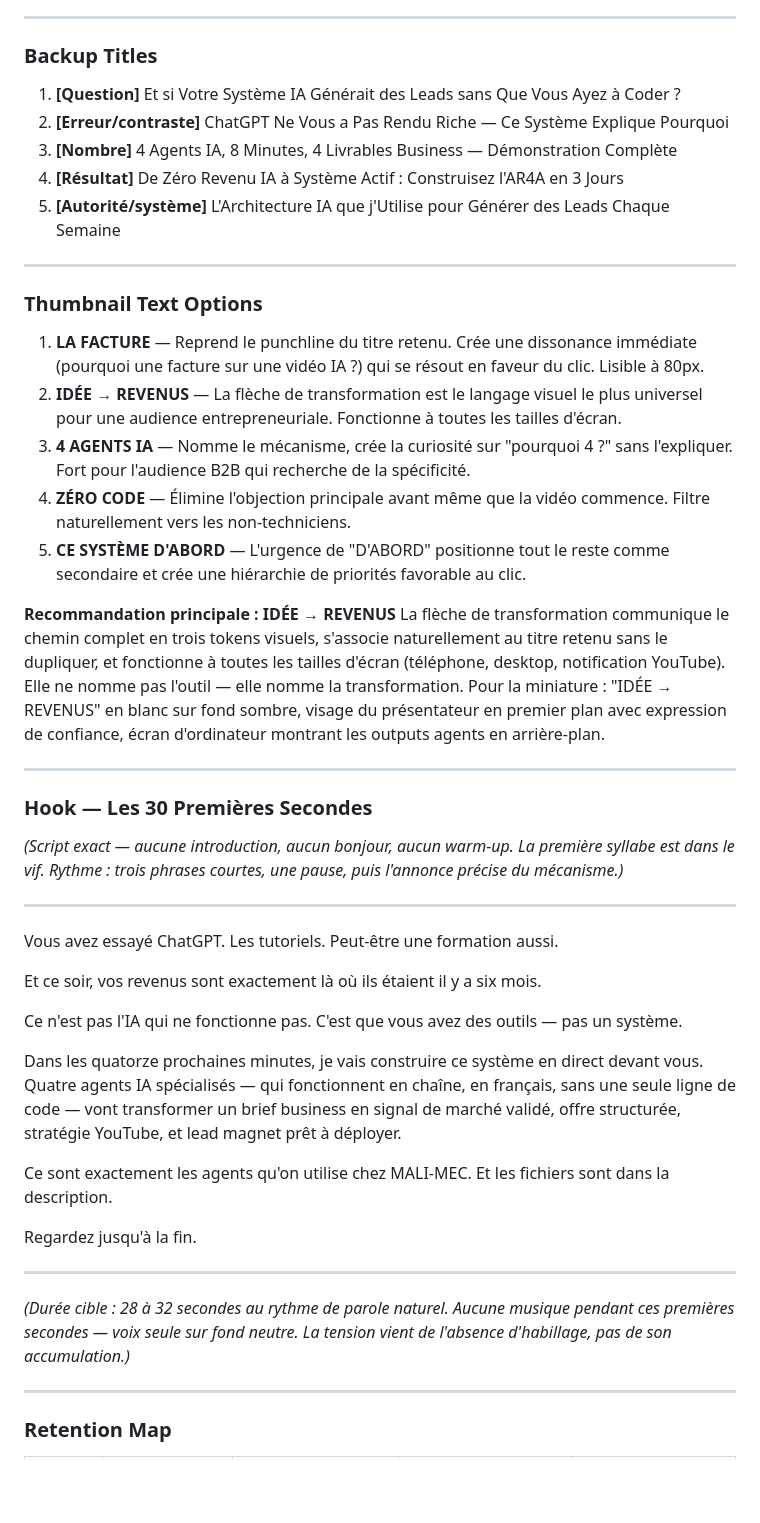
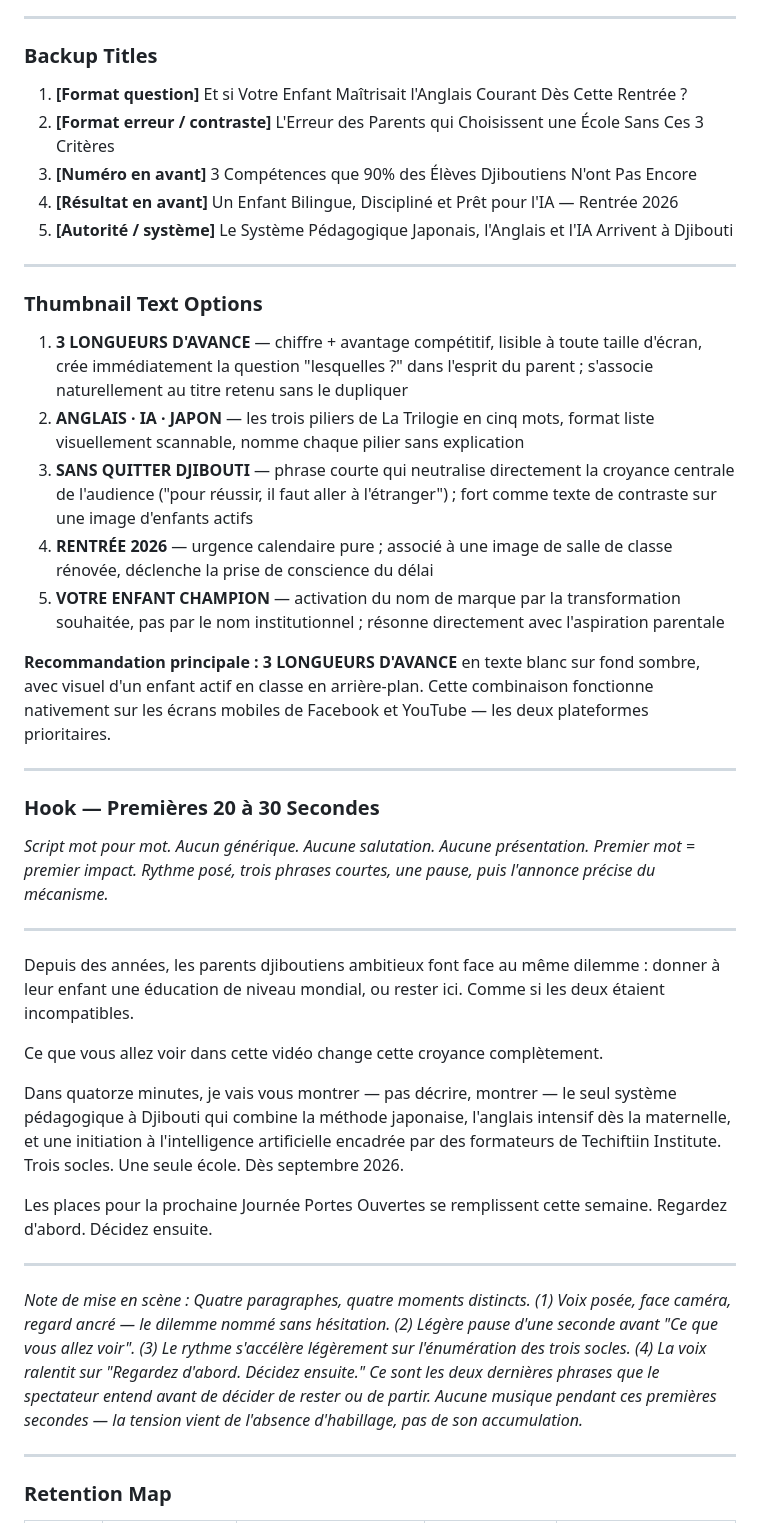
Before and after one commit to Sulubac/MALI-MEC, a Markdown page: outputs/03-content-strategy.md, the part around one of its changes. GitHub-like rendering; blank space fills up the shorter version.

```diff
--- a/outputs/03-content-strategy.md
+++ b/outputs/03-content-strategy.md
@@ -40,48 +34,43 @@
 
 ### Backup Titles
 
-1. **[Question]** Et si Votre Système IA Générait des Leads sans Que Vous Ayez à Coder ?
-2. **[Erreur/contraste]** ChatGPT Ne Vous a Pas Rendu Riche — Ce Système Explique Pourquoi
-3. **[Nombre]** 4 Agents IA, 8 Minutes, 4 Livrables Business — Démonstration Complète
-4. **[Résultat]** De Zéro Revenu IA à Système Actif : Construisez l'AR4A en 3 Jours
-5. **[Autorité/système]** L'Architecture IA que j'Utilise pour Générer des Leads Chaque Semaine
+1. **[Format question]** Et si Votre Enfant Maîtrisait l'Anglais Courant Dès Cette Rentrée ?
+2. **[Format erreur / contraste]** L'Erreur des Parents qui Choisissent une École Sans Ces 3 Critères
+3. **[Numéro en avant]** 3 Compétences que 90% des Élèves Djiboutiens N'ont Pas Encore
+4. **[Résultat en avant]** Un Enfant Bilingue, Discipliné et Prêt pour l'IA — Rentrée 2026
+5. **[Autorité / système]** Le Système Pédagogique Japonais, l'Anglais et l'IA Arrivent à Djibouti
 
 ---
 
 ### Thumbnail Text Options
 
-1. **LA FACTURE** — Reprend le punchline du titre retenu. Crée une dissonance immédiate (pourquoi une facture sur une vidéo IA ?) qui se résout en faveur du clic. Lisible à 80px.
-2. **IDÉE → REVENUS** — La flèche de transformation est le langage visuel le plus universel pour une audience entrepreneuriale. Fonctionne à toutes les tailles d'écran.
-3. **4 AGENTS IA** — Nomme le mécanisme, crée la curiosité sur "pourquoi 4 ?" sans l'expliquer. Fort pour l'audience B2B qui recherche de la spécificité.
-4. **ZÉRO CODE** — Élimine l'objection principale avant même que la vidéo commence. Filtre naturellement vers les non-techniciens.
-5. **CE SYSTÈME D'ABORD** — L'urgence de "D'ABORD" positionne tout le reste comme secondaire et crée une hiérarchie de priorités favorable au clic.
+1. **3 LONGUEURS D'AVANCE** — chiffre + avantage compétitif, lisible à toute taille d'écran, crée immédiatement la question "lesquelles ?" dans l'esprit du parent ; s'associe naturellement au titre retenu sans le dupliquer
+2. **ANGLAIS · IA · JAPON** — les trois piliers de La Trilogie en cinq mots, format liste visuellement scannable, nomme chaque pilier sans explication
+3. **SANS QUITTER DJIBOUTI** — phrase courte qui neutralise directement la croyance centrale de l'audience ("pour réussir, il faut aller à l'étranger") ; fort comme texte de contraste sur une image d'enfants actifs
+4. **RENTRÉE 2026** — urgence calendaire pure ; associé à une image de salle de classe rénovée, déclenche la prise de conscience du délai
+5. **VOTRE ENFANT CHAMPION** — activation du nom de marque par la transformation souhaitée, pas par le nom institutionnel ; résonne directement avec l'aspiration parentale
 
-**Recommandation principale : IDÉE → REVENUS**
-La flèche de transformation communique le chemin complet en trois tokens visuels, s'associe naturellement au titre retenu sans le dupliquer, et fonctionne à toutes les tailles d'écran (téléphone, desktop, notification YouTube). Elle ne nomme pas l'outil — elle nomme la transformation. Pour la miniature : "IDÉE → REVENUS" en blanc sur fond sombre, visage du présentateur en premier plan avec expression de confiance, écran d'ordinateur montrant les outputs agents en arrière-plan.
+**Recommandation principale : 3 LONGUEURS D'AVANCE** en texte blanc sur fond sombre, avec visuel d'un enfant actif en classe en arrière-plan. Cette combinaison fonctionne nativement sur les écrans mobiles de Facebook et YouTube — les deux plateformes prioritaires.
 
 ---
 
-### Hook — Les 30 Premières Secondes
+### Hook — Premières 20 à 30 Secondes
 
-*(Script exact — aucune introduction, aucun bonjour, aucun warm-up. La première syllabe est dans le vif. Rythme : trois phrases courtes, une pause, puis l'annonce précise du mécanisme.)*
+*Script mot pour mot. Aucun générique. Aucune salutation. Aucune présentation. Premier mot = premier impact. Rythme posé, trois phrases courtes, une pause, puis l'annonce précise du mécanisme.*
 
 ---
 
-Vous avez essayé ChatGPT. Les tutoriels. Peut-être une formation aussi.
+Depuis des années, les parents djiboutiens ambitieux font face au même dilemme : donner à leur enfant une éducation de niveau mondial, ou rester ici. Comme si les deux étaient incompatibles.
 
-Et ce soir, vos revenus sont exactement là où ils étaient il y a six mois.
+Ce que vous allez voir dans cette vidéo change cette croyance complètement.
 
-Ce n'est pas l'IA qui ne fonctionne pas. C'est que vous avez des outils — pas un système.
+Dans quatorze minutes, je vais vous montrer — pas décrire, montrer — le seul système pédagogique à Djibouti qui combine la méthode japonaise, l'anglais intensif dès la maternelle, et une initiation à l'intelligence artificielle encadrée par des formateurs de Techiftiin Institute. Trois socles. Une seule école. Dès septembre 2026.
 
-Dans les quatorze prochaines minutes, je vais construire ce système en direct devant vous. Quatre agents IA spécialisés — qui fonctionnent en chaîne, en français, sans une seule ligne de code — vont transformer un brief business en signal de marché validé, offre structurée, stratégie YouTube, et lead magnet prêt à déployer.
-
-Ce sont exactement les agents qu'on utilise chez MALI-MEC. Et les fichiers sont dans la description.
-
-Regardez jusqu'à la fin.
+Les places pour la prochaine Journée Portes Ouvertes se remplissent cette semaine. Regardez d'abord. Décidez ensuite.
 
 ---
 
-*(Durée cible : 28 à 32 secondes au rythme de parole naturel. Aucune musique pendant ces premières secondes — voix seule sur fond neutre. La tension vient de l'absence d'habillage, pas de son accumulation.)*
+*Note de mise en scène : Quatre paragraphes, quatre moments distincts. (1) Voix posée, face caméra, regard ancré — le dilemme nommé sans hésitation. (2) Légère pause d'une seconde avant "Ce que vous allez voir". (3) Le rythme s'accélère légèrement sur l'énumération des trois socles. (4) La voix ralentit sur "Regardez d'abord. Décidez ensuite." Ce sont les deux dernières phrases que le spectateur entend avant de décider de rester ou de partir. Aucune musique pendant ces premières secondes — la tension vient de l'absence d'habillage, pas de son accumulation.*
 
 ---
 
```
Also changed, not shown: other parts of outputs/03-content-strategy.md (+69 -67 lines).
